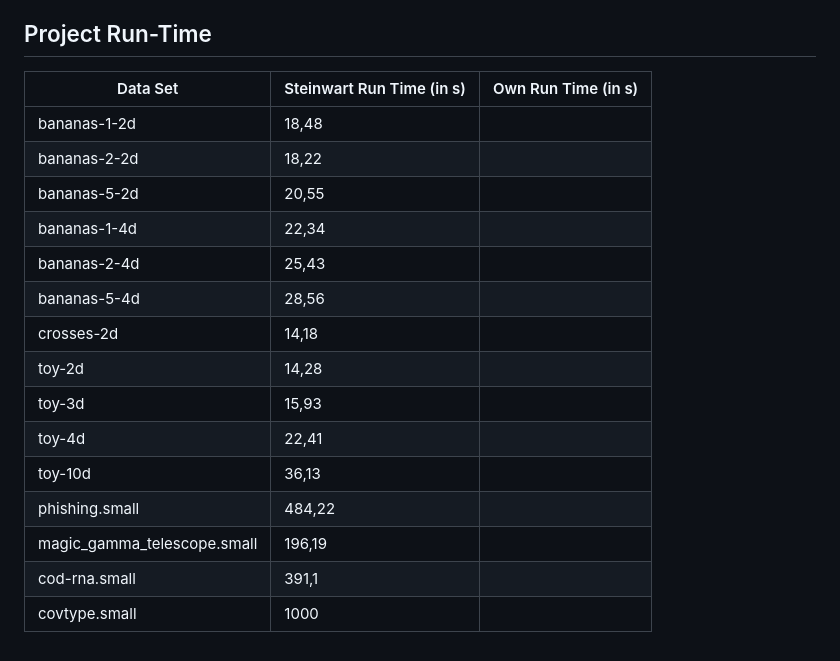
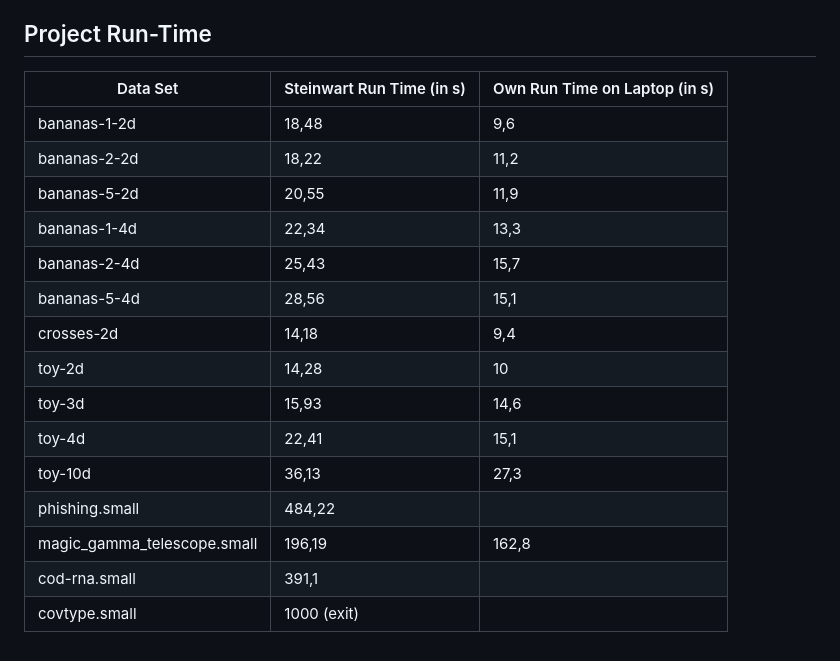
Before and after one commit to katfrit/ComputerPraktikum_Teil_2, a Markdown page: README.md, the part around the change. GitHub-like rendering.

```diff
--- a/README.md
+++ b/README.md
@@ -73,20 +73,20 @@ python classify.py -f 2 -k 5 -n 100 classification_data/bananas-1-2d.train.csv
 
 ## Project Run-Time
 
-| Data Set                      | Steinwart Run Time (in s)   | Own Run Time (in s)
+| Data Set                      | Steinwart Run Time (in s)   | Own Run Time on Laptop (in s)
 | ------------------------------|-----------------------------|--------------------
-| bananas-1-2d                  | 18,48
-| bananas-2-2d                  | 18,22
-| bananas-5-2d                  | 20,55
-| bananas-1-4d                  | 22,34
-| bananas-2-4d                  | 25,43
-| bananas-5-4d                  | 28,56
-| crosses-2d                    | 14,18
-| toy-2d                        | 14,28
-| toy-3d                        | 15,93
-| toy-4d                        | 22,41
-| toy-10d                       | 36,13
-| phishing.small                | 484,22
-| magic_gamma_telescope.small   | 196,19
-| cod-rna.small                 | 391,1
-| covtype.small                 | 1000
+| bananas-1-2d                  | 18,48                       | 9,6
+| bananas-2-2d                  | 18,22                       | 11,2
+| bananas-5-2d                  | 20,55                       | 11,9
+| bananas-1-4d                  | 22,34                       | 13,3
+| bananas-2-4d                  | 25,43                       | 15,7
+| bananas-5-4d                  | 28,56                       | 15,1
+| crosses-2d                    | 14,18                       | 9,4
+| toy-2d                        | 14,28                       | 10
+| toy-3d                        | 15,93                       | 14,6
+| toy-4d                        | 22,41                       | 15,1
+| toy-10d                       | 36,13                       | 27,3
+| phishing.small                | 484,22                      |
+| magic_gamma_telescope.small   | 196,19                      | 162,8
+| cod-rna.small                 | 391,1                       |
+| covtype.small                 | 1000 (exit)                 |
```
